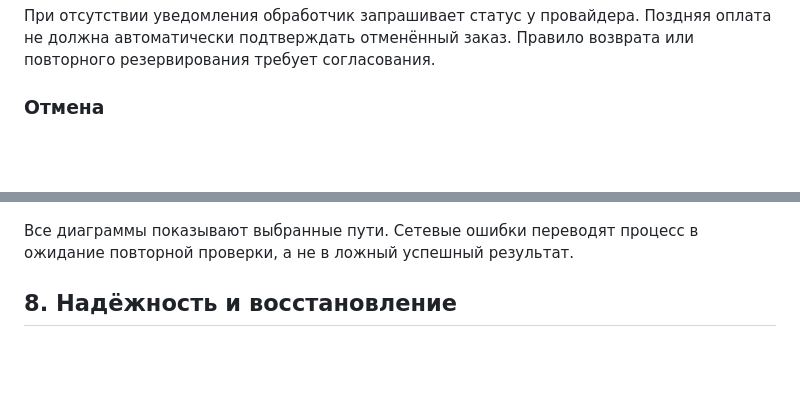
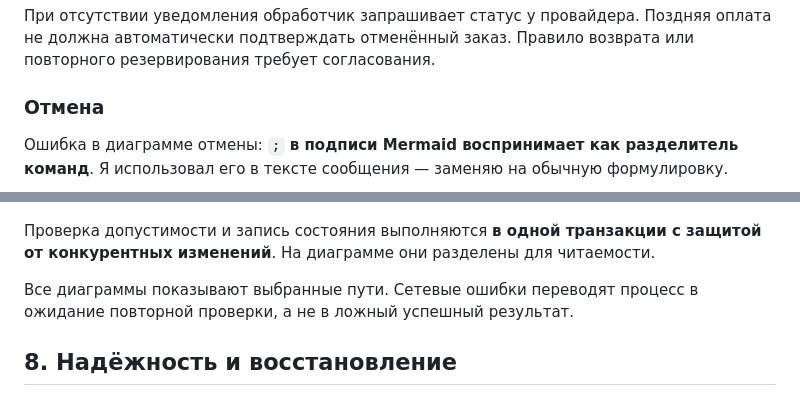
Before and after one commit to SergioSboy/skills, a Markdown page: solution_architecture_hld/HLD.md, 2 parts joined by grey strips. Drawn GitHub-style; blank space fills up the shorter version.

````diff
--- a/solution_architecture_hld/HLD.md
+++ b/solution_architecture_hld/HLD.md
@@ -262,6 +262,8 @@ sequenceDiagram
 
 ### Отмена
 
+Ошибка в диаграмме отмены: **`;` в подписи Mermaid воспринимает как разделитель команд**. Я использовал его в тексте сообщения — заменяю на обычную формулировку.
+
 ```mermaid
 sequenceDiagram
     autonumber
@@ -292,4 +298,6 @@ sequenceDiagram
 ```
+
+Проверка допустимости и запись состояния выполняются **в одной транзакции с защитой от конкурентных изменений**. На диаграмме они разделены для читаемости.
 
 Все диаграммы показывают выбранные пути. Сетевые ошибки переводят процесс в ожидание повторной проверки, а не в ложный успешный результат.
 
````
Also changed, not shown: other parts of solution_architecture_hld/HLD.md (+11 -7 lines).
